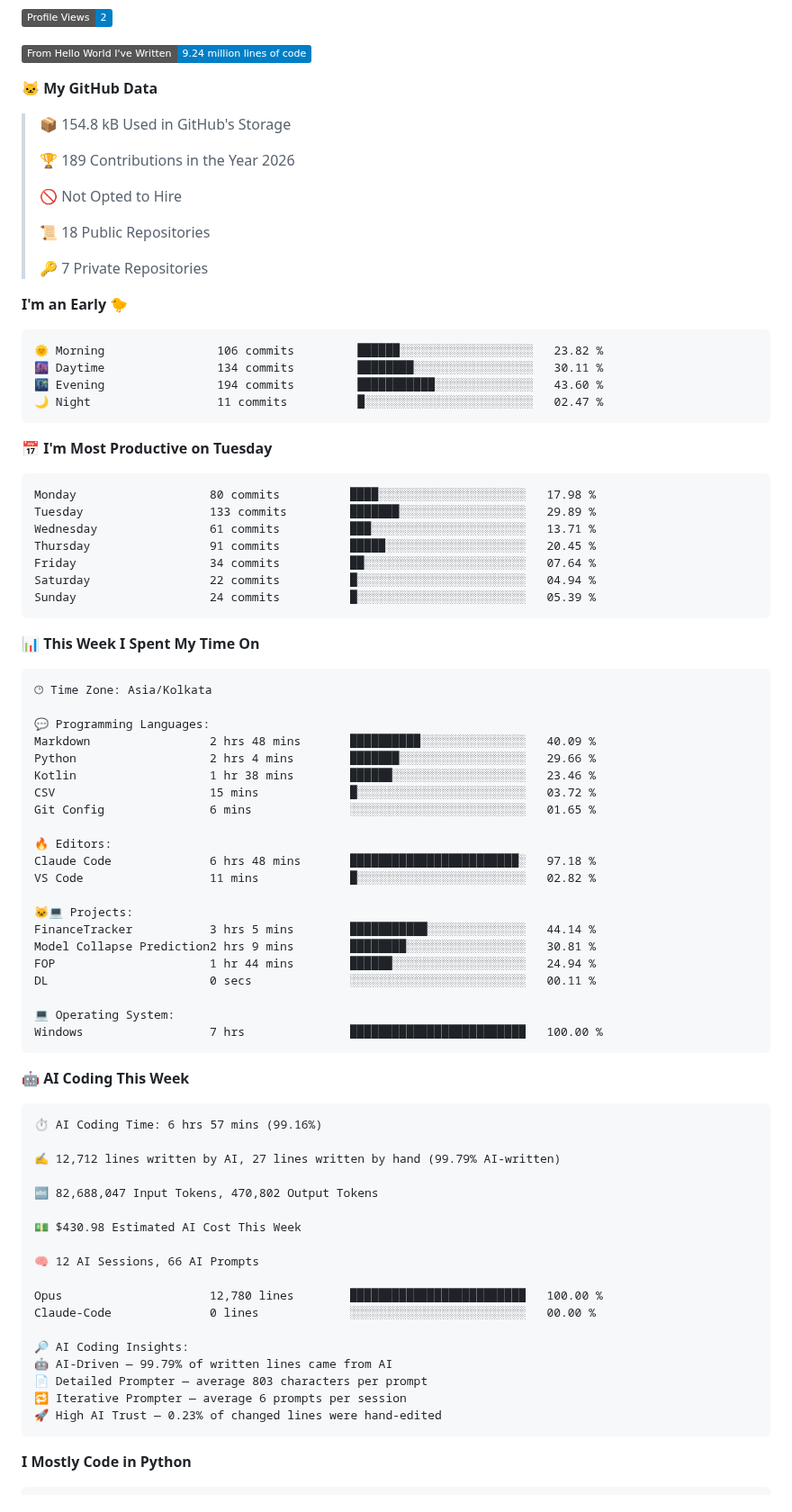
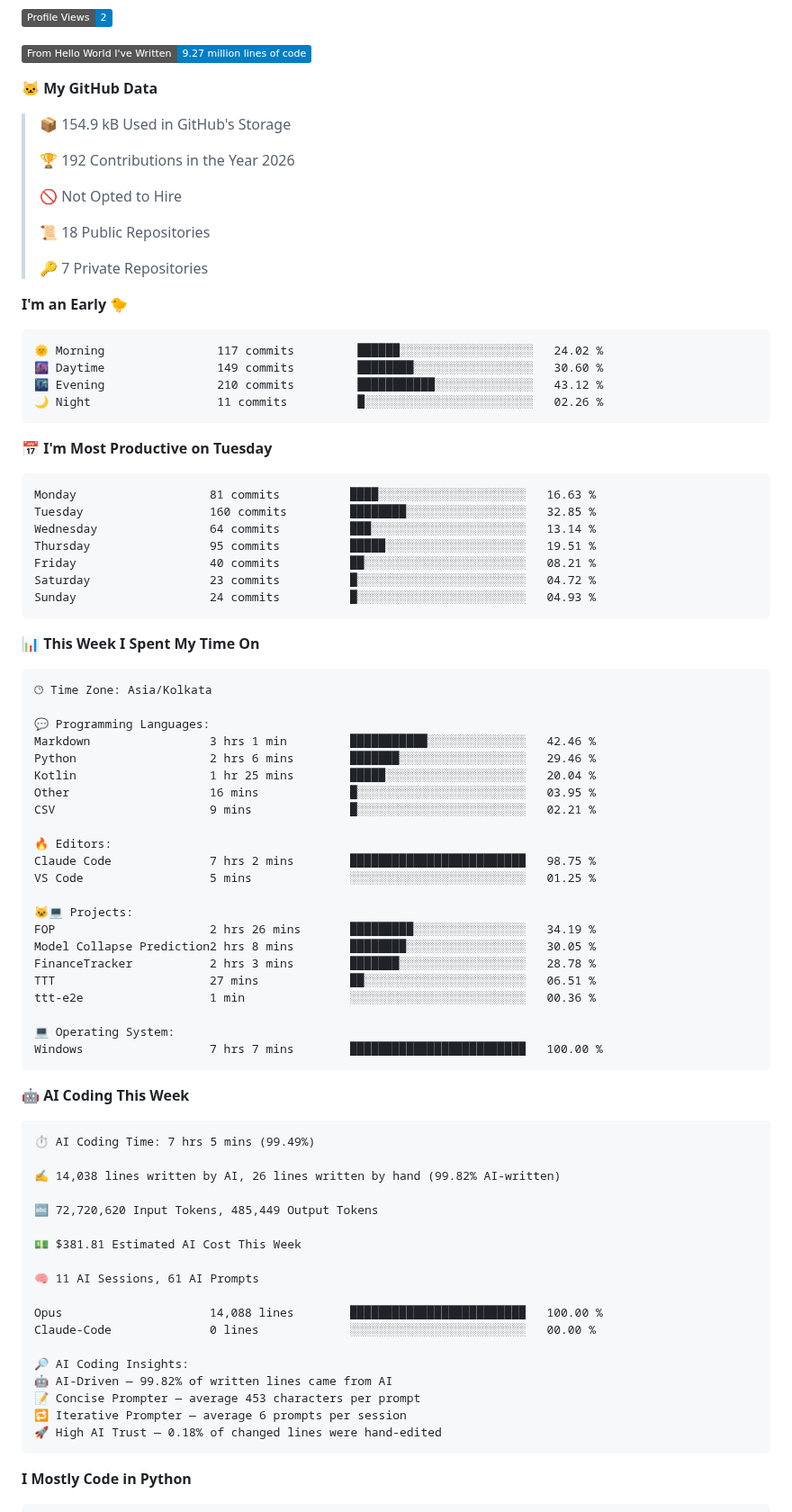
Before and after one commit to Manas-Maahir/Manas-Maahir, a Markdown page: README.md, the part around one of its changes. Shown at 90% size. Drawn GitHub-style; badges without logos.

Commit message:
Updated with Dev Metrics

````diff
--- a/README.md
+++ b/README.md
@@ -106,12 +110,12 @@ Outside of research, I build lightweight Android and backend applications, inclu
 ![Profile Views](http://img.shields.io/badge/Profile%20Views-2-blue?style=flat)
 
-![Lines of code](https://img.shields.io/badge/From%20Hello%20World%20I%27ve%20Written-9.24%20million%20lines%20of%20code-blue?style=flat)
+![Lines of code](https://img.shields.io/badge/From%20Hello%20World%20I%27ve%20Written-9.27%20million%20lines%20of%20code-blue?style=flat)
 
 **🐱 My GitHub Data**
 
-> 📦 154.8 kB Used in GitHub's Storage
+> 📦 154.9 kB Used in GitHub's Storage
  >
-> 🏆 189 Contributions in the Year 2026
+> 🏆 192 Contributions in the Year 2026
  >
 > 🚫 Not Opted to Hire
  >
@@ -122,21 +126,21 @@ Outside of research, I build lightweight Android and backend applications, inclu
 **I'm an Early 🐤**
 
 ```text
-🌞 Morning                106 commits         ██████░░░░░░░░░░░░░░░░░░░   23.82 %
-🌆 Daytime                134 commits         ████████░░░░░░░░░░░░░░░░░   30.11 %
-🌃 Evening                194 commits         ███████████░░░░░░░░░░░░░░   43.60 %
-🌙 Night                  11 commits          █░░░░░░░░░░░░░░░░░░░░░░░░   02.47 %
+🌞 Morning                117 commits         ██████░░░░░░░░░░░░░░░░░░░   24.02 %
+🌆 Daytime                149 commits         ████████░░░░░░░░░░░░░░░░░   30.60 %
+🌃 Evening                210 commits         ███████████░░░░░░░░░░░░░░   43.12 %
+🌙 Night                  11 commits          █░░░░░░░░░░░░░░░░░░░░░░░░   02.26 %
 ```
 📅 **I'm Most Productive on Tuesday**
 
 ```text
-Monday                   80 commits          ████░░░░░░░░░░░░░░░░░░░░░   17.98 %
-Tuesday                  133 commits         ███████░░░░░░░░░░░░░░░░░░   29.89 %
-Wednesday                61 commits          ███░░░░░░░░░░░░░░░░░░░░░░   13.71 %
-Thursday                 91 commits          █████░░░░░░░░░░░░░░░░░░░░   20.45 %
-Friday                   34 commits          ██░░░░░░░░░░░░░░░░░░░░░░░   07.64 %
-Saturday                 22 commits          █░░░░░░░░░░░░░░░░░░░░░░░░   04.94 %
-Sunday                   24 commits          █░░░░░░░░░░░░░░░░░░░░░░░░   05.39 %
+Monday                   81 commits          ████░░░░░░░░░░░░░░░░░░░░░   16.63 %
+Tuesday                  160 commits         ████████░░░░░░░░░░░░░░░░░   32.85 %
+Wednesday                64 commits          ███░░░░░░░░░░░░░░░░░░░░░░   13.14 %
+Thursday                 95 commits          █████░░░░░░░░░░░░░░░░░░░░   19.51 %
+Friday                   40 commits          ██░░░░░░░░░░░░░░░░░░░░░░░   08.21 %
+Saturday                 23 commits          █░░░░░░░░░░░░░░░░░░░░░░░░   04.72 %
+Sunday                   24 commits          █░░░░░░░░░░░░░░░░░░░░░░░░   04.93 %
 ```
 
 
@@ -146,47 +150,48 @@ Sunday                   24 commits          █░░░░░░░░░░
 🕑︎ Time Zone: Asia/Kolkata
 
 💬 Programming Languages:
-Markdown                 2 hrs 48 mins       ██████████░░░░░░░░░░░░░░░   40.09 %
-Python                   2 hrs 4 mins        ███████░░░░░░░░░░░░░░░░░░   29.66 %
-Kotlin                   1 hr 38 mins        ██████░░░░░░░░░░░░░░░░░░░   23.46 %
-CSV                      15 mins             █░░░░░░░░░░░░░░░░░░░░░░░░   03.72 %
-Git Config               6 mins              ░░░░░░░░░░░░░░░░░░░░░░░░░   01.65 %
+Markdown                 3 hrs 1 min         ███████████░░░░░░░░░░░░░░   42.46 %
+Python                   2 hrs 6 mins        ███████░░░░░░░░░░░░░░░░░░   29.46 %
+Kotlin                   1 hr 25 mins        █████░░░░░░░░░░░░░░░░░░░░   20.04 %
+Other                    16 mins             █░░░░░░░░░░░░░░░░░░░░░░░░   03.95 %
+CSV                      9 mins              █░░░░░░░░░░░░░░░░░░░░░░░░   02.21 %
 
 🔥 Editors:
-Claude Code              6 hrs 48 mins       ████████████████████████░   97.18 %
-VS Code                  11 mins             █░░░░░░░░░░░░░░░░░░░░░░░░   02.82 %
+Claude Code              7 hrs 2 mins        █████████████████████████   98.75 %
+VS Code                  5 mins              ░░░░░░░░░░░░░░░░░░░░░░░░░   01.25 %
 
 🐱‍💻 Projects:
-FinanceTracker           3 hrs 5 mins        ███████████░░░░░░░░░░░░░░   44.14 %
-Model Collapse Prediction2 hrs 9 mins        ████████░░░░░░░░░░░░░░░░░   30.81 %
-FOP                      1 hr 44 mins        ██████░░░░░░░░░░░░░░░░░░░   24.94 %
-DL                       0 secs              ░░░░░░░░░░░░░░░░░░░░░░░░░   00.11 %
+FOP                      2 hrs 26 mins       █████████░░░░░░░░░░░░░░░░   34.19 %
+Model Collapse Prediction2 hrs 8 mins        ████████░░░░░░░░░░░░░░░░░   30.05 %
+FinanceTracker           2 hrs 3 mins        ███████░░░░░░░░░░░░░░░░░░   28.78 %
+TTT                      27 mins             ██░░░░░░░░░░░░░░░░░░░░░░░   06.51 %
+ttt-e2e                  1 min               ░░░░░░░░░░░░░░░░░░░░░░░░░   00.36 %
 
 💻 Operating System:
-Windows                  7 hrs               █████████████████████████   100.00 %
+Windows                  7 hrs 7 mins        █████████████████████████   100.00 %
 ```
 
 🤖 **AI Coding This Week**
 
 ```text
-⏱ AI Coding Time: 6 hrs 57 mins (99.16%)
+⏱ AI Coding Time: 7 hrs 5 mins (99.49%)
 
-✍️ 12,712 lines written by AI, 27 lines written by hand (99.79% AI-written)
+✍️ 14,038 lines written by AI, 26 lines written by hand (99.82% AI-written)
 
-🔤 82,688,047 Input Tokens, 470,802 Output Tokens
+🔤 72,720,620 Input Tokens, 485,449 Output Tokens
 
-💵 $430.98 Estimated AI Cost This Week
+💵 $381.81 Estimated AI Cost This Week
 
-🧠 12 AI Sessions, 66 AI Prompts
+🧠 11 AI Sessions, 61 AI Prompts
 
-Opus                     12,780 lines        █████████████████████████   100.00 %
+Opus                     14,088 lines        █████████████████████████   100.00 %
 Claude-Code              0 lines             ░░░░░░░░░░░░░░░░░░░░░░░░░   00.00 %
 
 🔎 AI Coding Insights:
-🤖 AI-Driven — 99.79% of written lines came from AI
-📄 Detailed Prompter — average 803 characters per prompt
+🤖 AI-Driven — 99.82% of written lines came from AI
+📝 Concise Prompter — average 453 characters per prompt
 🔁 Iterative Prompter — average 6 prompts per session
-🚀 High AI Trust — 0.23% of changed lines were hand-edited
+🚀 High AI Trust — 0.18% of changed lines were hand-edited
 ```
 
 **I Mostly Code in Python**
````
Also changed, not shown: other parts of README.md (+5 -1 lines), assets/bar_graph.png.
